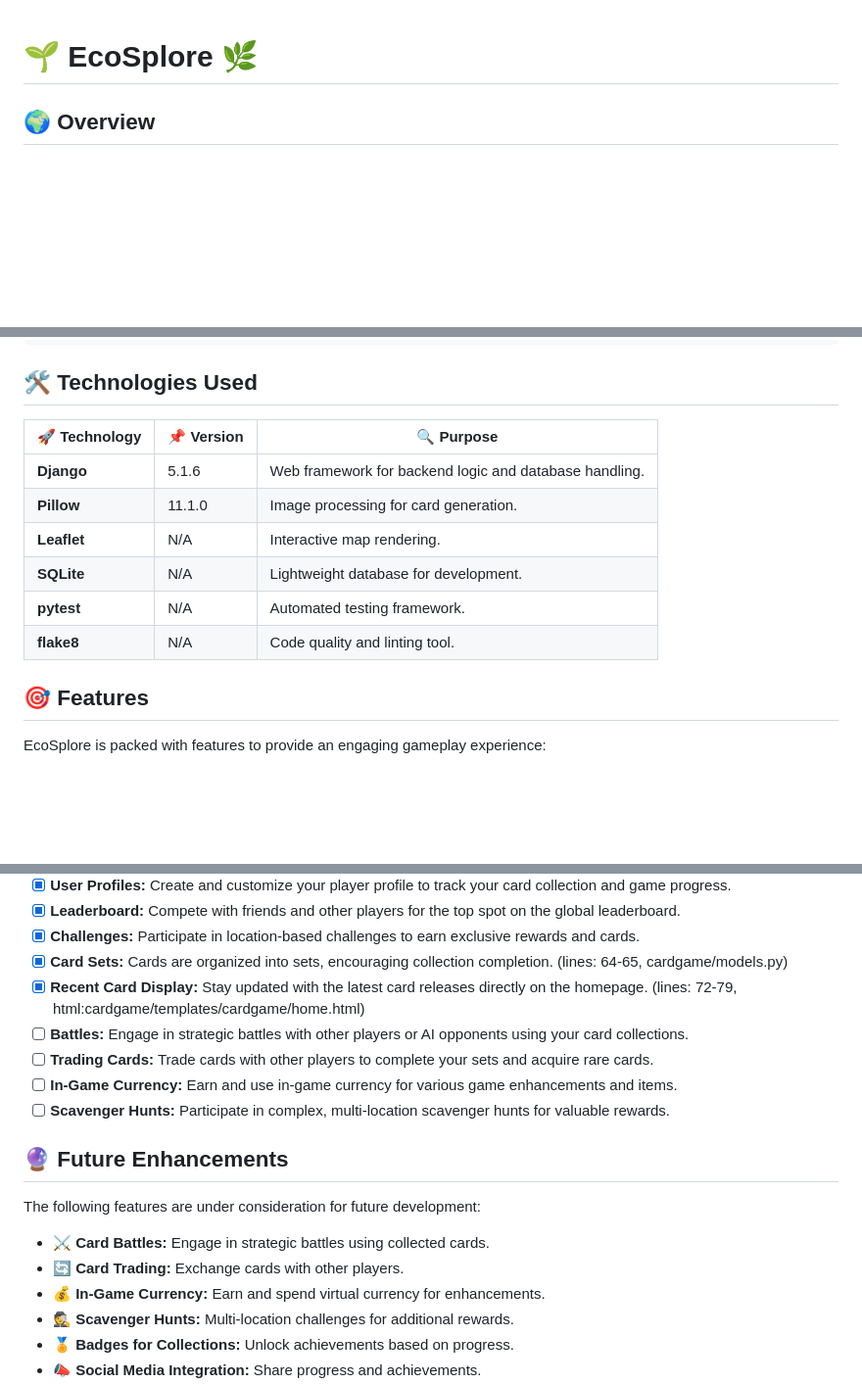
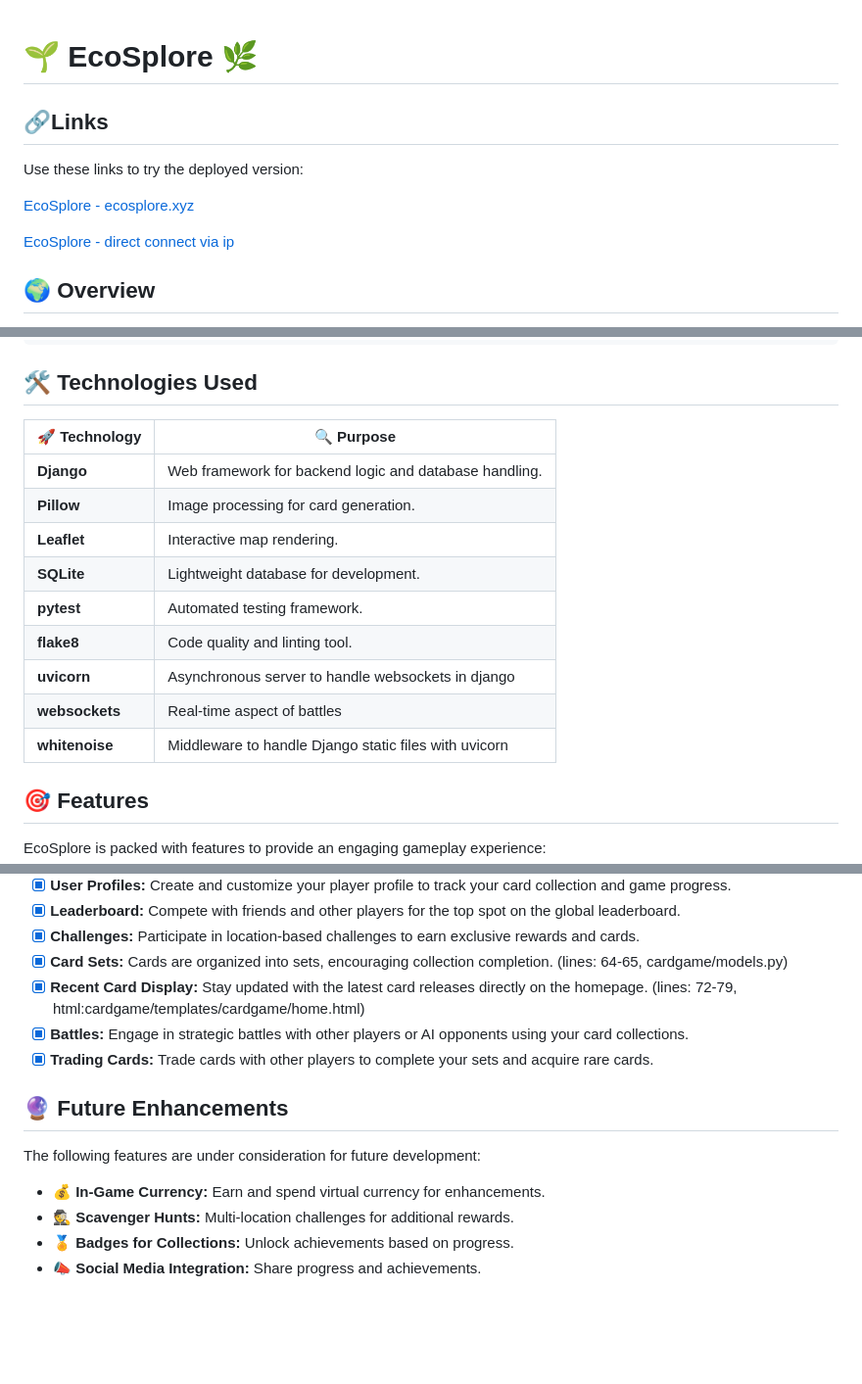
Before and after one commit to Kanban-Warriors-Organization/KanbanWarriors, a Markdown page: README.md, 3 parts joined by grey strips. Shown: that part at 98% size. Drawn GitHub-style; blank space fills up the shorter version.

```diff
--- a/README.md
+++ b/README.md
@@ -1,4 +1,12 @@
 # 🌱 EcoSplore 🌿
+
+## 🔗Links
+
+Use these links to try the deployed version:
+
+[EcoSplore - ecosplore.xyz](https://ecosplore.xyz/)
+
+[EcoSplore - direct connect via ip](http://45.141.151.64:8000/login)
 
 ## 🌍 Overview
 
@@ -109,14 +117,17 @@ python manage.py test
 
 ## 🛠️ Technologies Used
 
-| 🚀 Technology | 📌 Version | 🔍 Purpose                                             |
-| ------------- | ---------- | ------------------------------------------------------ |
-| **Django**    | 5.1.6      | Web framework for backend logic and database handling. |
-| **Pillow**    | 11.1.0     | Image processing for card generation.                  |
-| **Leaflet**   | N/A        | Interactive map rendering.                             |
-| **SQLite**    | N/A        | Lightweight database for development.                  |
-| **pytest**    | N/A        | Automated testing framework.                           |
-| **flake8**    | N/A        | Code quality and linting tool.                         |
+| 🚀 Technology  | 🔍 Purpose                                             |
+| -------------- | ------------------------------------------------------ |
+| **Django**     | Web framework for backend logic and database handling. |
+| **Pillow**     | Image processing for card generation.                  |
+| **Leaflet**    | Interactive map rendering.                             |
+| **SQLite**     | Lightweight database for development.                  |
+| **pytest**     | Automated testing framework.                           |
+| **flake8**     | Code quality and linting tool.                         |
+| **uvicorn**    | Asynchronous server to handle websockets in django     |
+| **websockets** | Real-time aspect of battles                            |
+| **whitenoise** | Middleware to handle Django static files with uvicorn  |
 
 ## 🎯 Features
 
@@ -130,17 +141,13 @@ EcoSplore is packed with features to provide an engaging gameplay experience:
 - [x] **Challenges:** Participate in location-based challenges to earn exclusive rewards and cards.
 - [x] **Card Sets:** Cards are organized into sets, encouraging collection completion. (lines: 64-65, cardgame/models.py)
 - [x] **Recent Card Display:** Stay updated with the latest card releases directly on the homepage. (lines: 72-79, html:cardgame/templates/cardgame/home.html)
-- [ ] **Battles:** Engage in strategic battles with other players or AI opponents using your card collections.
-- [ ] **Trading Cards:** Trade cards with other players to complete your sets and acquire rare cards.
-- [ ] **In-Game Currency:** Earn and use in-game currency for various game enhancements and items.
-- [ ] **Scavenger Hunts:** Participate in complex, multi-location scavenger hunts for valuable rewards.
+- [x] **Battles:** Engage in strategic battles with other players or AI opponents using your card collections.
+- [x] **Trading Cards:** Trade cards with other players to complete your sets and acquire rare cards.
 
 ## 🔮 Future Enhancements
 
 The following features are under consideration for future development:
 
-- ⚔️ **Card Battles:** Engage in strategic battles using collected cards.
-- 🔄 **Card Trading:** Exchange cards with other players.
 - 💰 **In-Game Currency:** Earn and spend virtual currency for enhancements.
 - 🕵️ **Scavenger Hunts:** Multi-location challenges for additional rewards.
 - 🏅 **Badges for Collections:** Unlock achievements based on progress.
```
